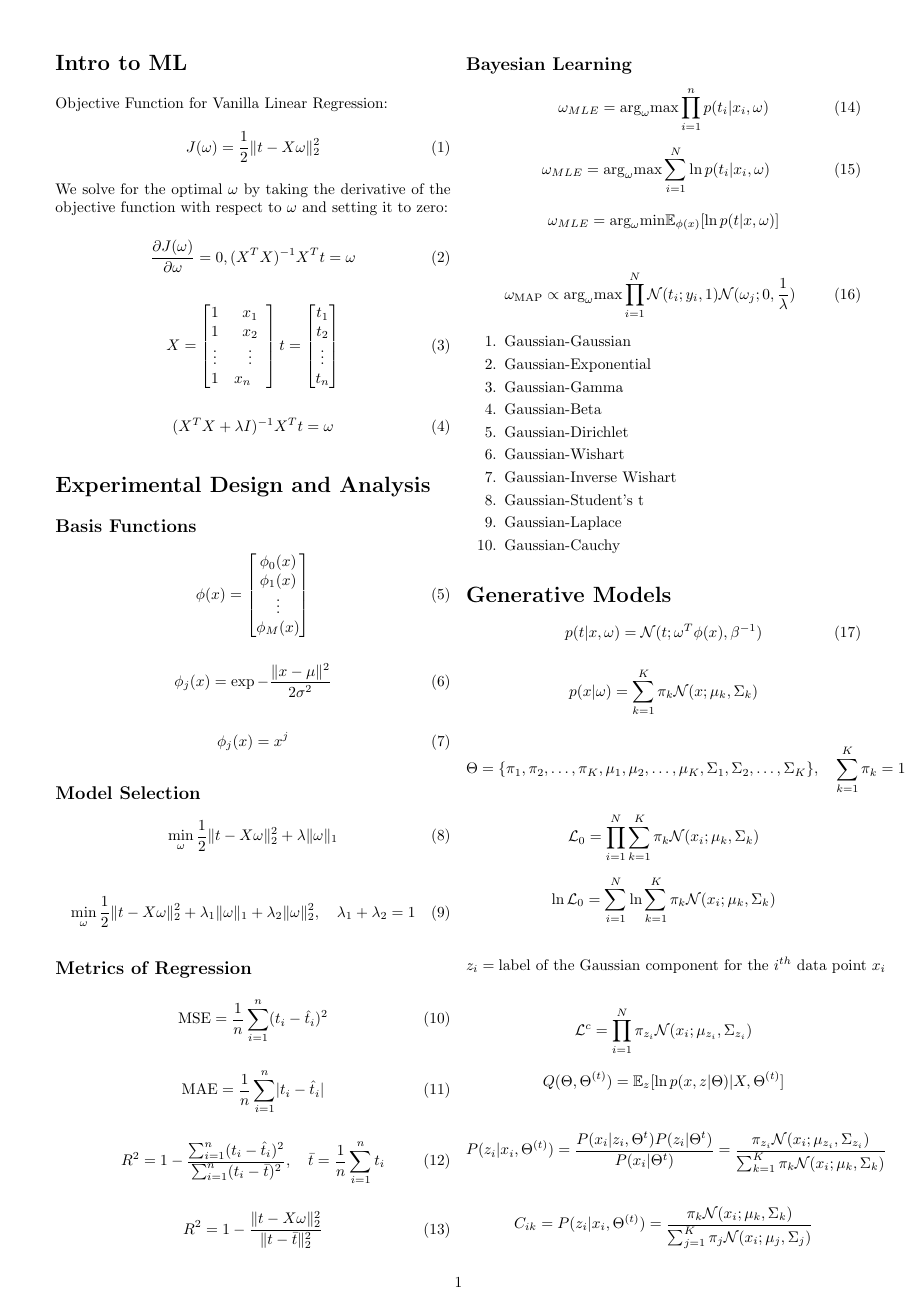
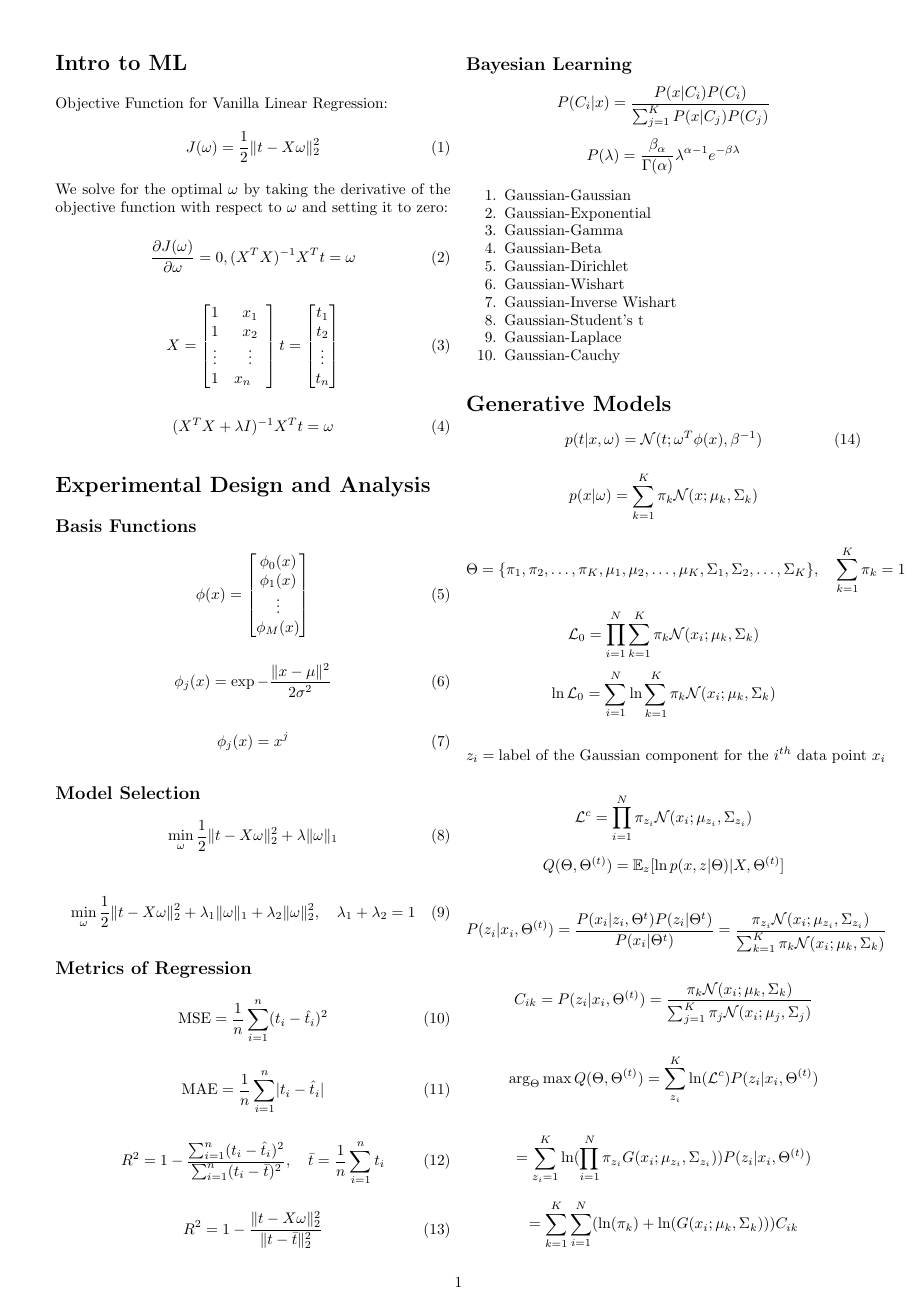
Before and after one commit to colerottenberg/Exam1FML, a LaTeX document (cs.tex): page 1 of 2. Compiled offline with pdfLaTeX.

Commit message:
removing some fluff

```diff
--- a/cs.tex
+++ b/cs.tex
@@ -113,47 +113,35 @@ We solve for the optimal $\omega$ by taking the derivative of the objective func
 
 \subsection*{Bayesian Learning}
 % Bayesian Interpretation of Least Squares Regression
-\begin{equation}
-    \label{eq:bayesian-ls}
-    \omega_{MLE} = \text{arg}_{\omega}\text{max} \prod_{i=1}^{n} p(t_{i} | x_{i}, \omega)
-\end{equation}
-
-\begin{equation}
-    \label{eq:bayesian-ls-2}
-    \omega_{MLE} = \text{arg}_{\omega}\text{max} \sum_{i=1}^{N} \ln p(t_{i} | x_{i}, \omega) \quad
-\end{equation}
+\begin{equation*}
+    P(C_i | x) = \frac{P(x | C_i)P(C_i)}{\sum_{j=1}^{K} P(x | C_j)P(C_j)}
+\end{equation*}
 
 \begin{equation*}
-    \label{eq:bayesian-ls-3}
-    \omega_{MLE} = \text{arg}_{\omega}\text{min} \mathbb{E}_{\phi(x)} [\ln p(t | x, \omega)]
+    P(\lambda) = \frac{\beta_{\alpha}}{\Gamma(\alpha)} \lambda^{\alpha - 1} e^{-\beta \lambda}
 \end{equation*}
 
-% Ridge Regression as MAP Maximum A Posteriori
-\begin{equation}
-    \label{eq:ridge-map}
-    \omega_{\text{MAP}} \propto \text{arg}_{\omega}\text{max} \prod_{i=1}^{N} \mathcal{N}(t_i ; y_i, 1) \mathcal{N}(\omega_j ; 0 , \frac{1}{\lambda})
-\end{equation}
 
 % Conjucate Priors
 \begin{enumerate}
     \item Gaussian-Gaussian
-    \vspace*{-6pt}
+    \vspace*{-8pt}
     \item Gaussian-Exponential
-    \vspace*{-6pt}
+    \vspace*{-8pt}
     \item Gaussian-Gamma
-    \vspace*{-6pt}
+    \vspace*{-8pt}
     \item Gaussian-Beta
-    \vspace*{-6pt}
+    \vspace*{-8pt}
     \item Gaussian-Dirichlet
-    \vspace*{-6pt}
+    \vspace*{-8pt}
     \item Gaussian-Wishart
-    \vspace*{-6pt}
+    \vspace*{-8pt}
     \item Gaussian-Inverse Wishart
-    \vspace*{-6pt}
+    \vspace*{-8pt}
     \item Gaussian-Student's t
-    \vspace*{-6pt}
+    \vspace*{-8pt}
     \item Gaussian-Laplace
-    \vspace*{-6pt}
+    \vspace*{-8pt}
     \item Gaussian-Cauchy
 \end{enumerate}
 
```
Also changed, not shown: cs.pdf.
